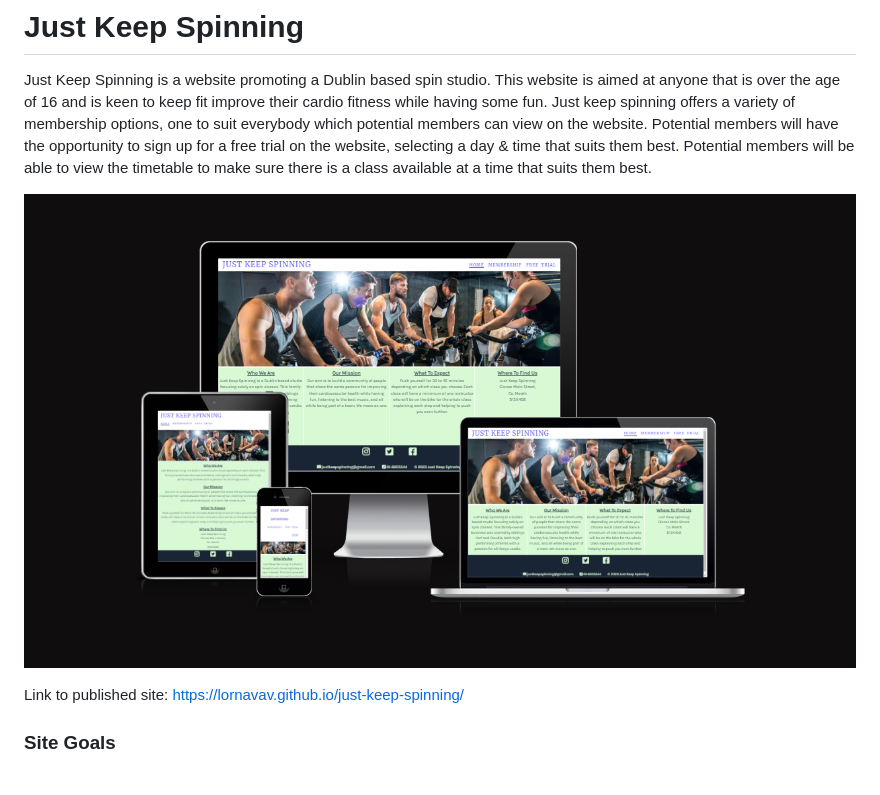
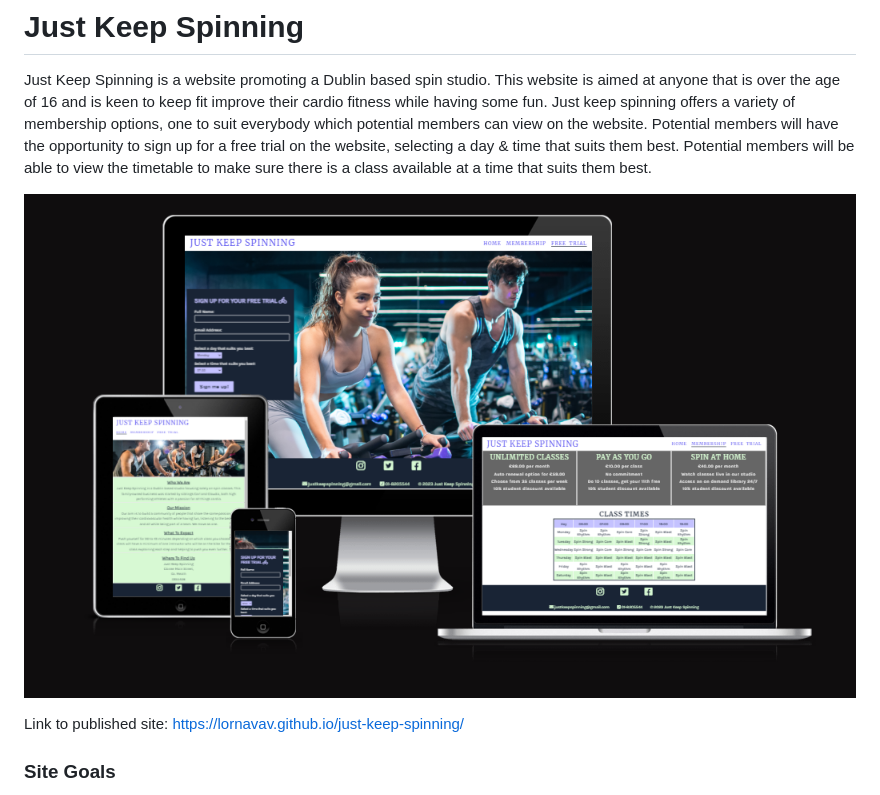
Before and after one commit to Lornavav/just-keep-spinning, a Markdown page: README.md, the part around the change. Drawn GitHub-style; pictures changed too: documentation/images/just_keep_spinning_mockup.png (deleted), documentation/images/responsive_mockup.png (added).

Commit message:
Add responsive mockup to readme.md

```diff
--- a/README.md
+++ b/README.md
@@ -2,7 +2,7 @@
 
 Just Keep Spinning is a website promoting a Dublin based spin studio. This website is aimed at anyone that is over the age of 16 and is keen to keep fit improve their cardio fitness while having some fun. Just keep spinning offers a variety of membership options, one to suit everybody which potential members can view on the website. Potential members will have the opportunity to sign up for a free trial on the website, selecting a day & time that suits them best. Potential members will be able to view the timetable to make sure there is a class available at a time that suits them best.
 
-![](documentation/images/just_keep_spinning_mockup.png)
+![](documentation/images/responsive_mockup.png)
 
 Link to published site: https://lornavav.github.io/just-keep-spinning/
 
```
